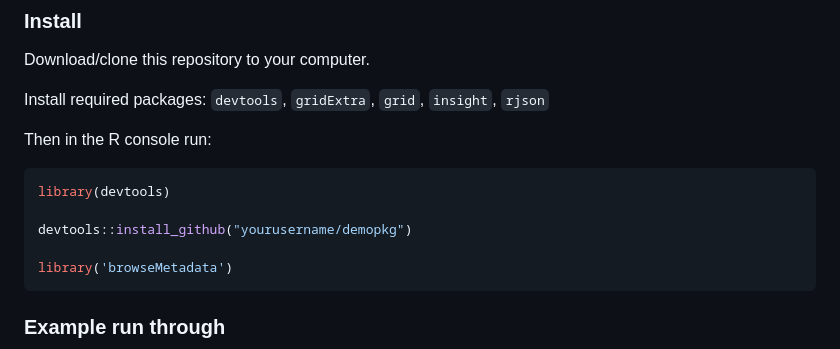
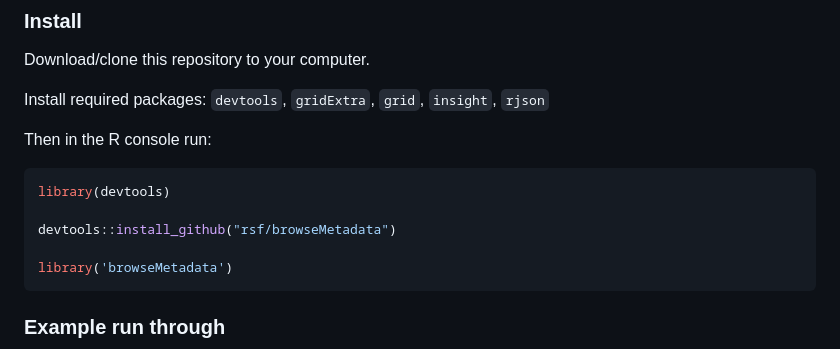
Before and after one commit to aim-rsf/browseMetadata, a Markdown page: README.md, the part around the change. Rendered like a GitHub page.

````diff
--- a/README.md
+++ b/README.md
@@ -66,7 +66,7 @@ Then in the R console run:
 ```r
 library(devtools)
 
-devtools::install_github("yourusername/demopkg")
+devtools::install_github("rsf/browseMetadata")
 
 library('browseMetadata')
 ```
````
